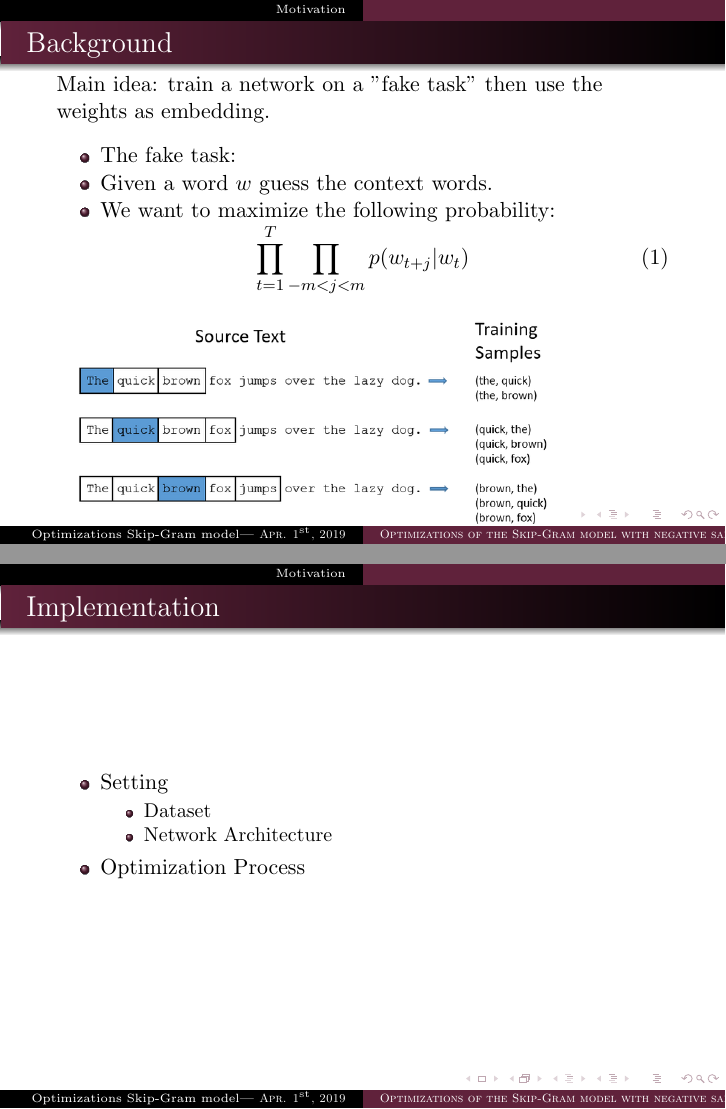
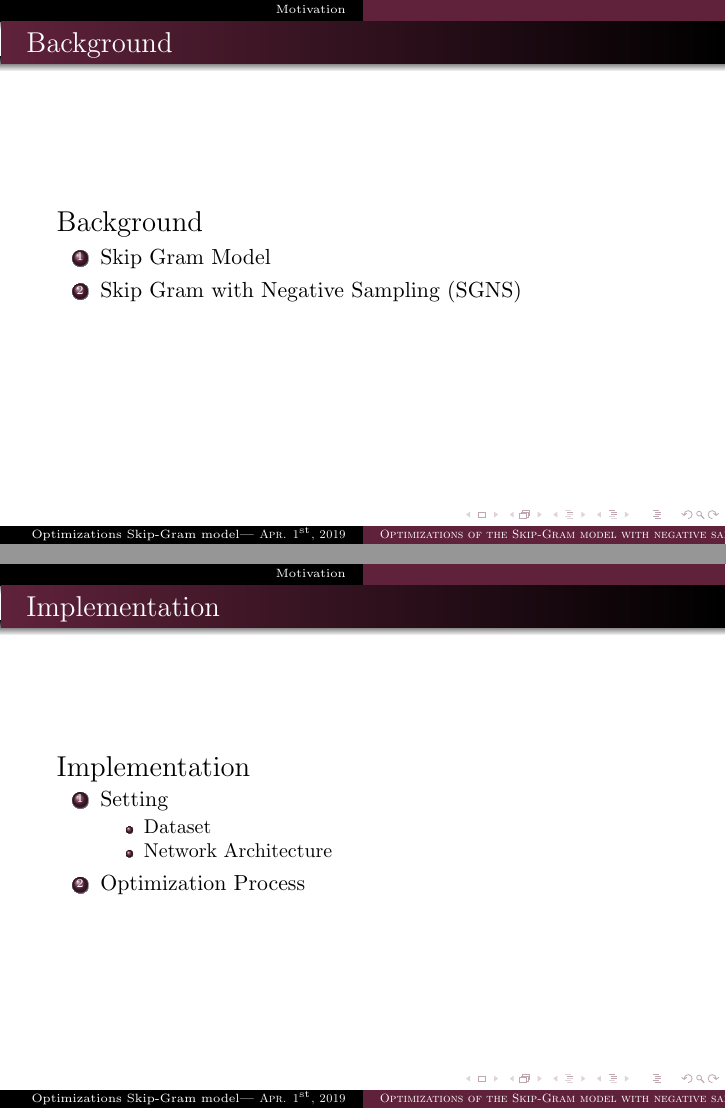
Before and after one commit to c3dric373/bachelorThesis, LaTeX slides (presentation/presentation.tex, which reads presentation/slides/background.tex, presentation/slides/implementation.tex): pages 5 and 10 of 20 before the commit and pages 5 and 11 of 21 after it, joined at a grey line. Compiled offline with pdfLaTeX.

Commit message:
correct outline for each chapter

```diff
--- a/presentation/slides/background.tex
+++ b/presentation/slides/background.tex
@@ -1,3 +1,12 @@
+\begin{frame}\frametitle{Background}
+\begin{Large}
+Background
+\end{Large}
+\begin{enumerate}
+\item Skip Gram Model
+\item Skip Gram with Negative Sampling (SGNS)
+\end{enumerate}
+\end{frame}
 \begin{frame}\frametitle{Background}
 Main idea: train a network on a "fake task" then use the weights as embedding. \bigskip
 \begin{itemize}
--- a/presentation/slides/implementation.tex
+++ b/presentation/slides/implementation.tex
@@ -1,5 +1,8 @@
 \begin{frame}\frametitle{Implementation}
-\begin{itemize}
+\begin{Large}
+Implementation
+\end{Large}
+\begin{enumerate}
 \item Setting
 \begin{itemize}
 %\item Hardware Specs
@@ -7,7 +10,7 @@
 \item Network Architecture
 \end{itemize}
 \item Optimization Process
-\end{itemize}
+\end{enumerate}
 \end{frame}
 %%%%%%%% Specs not in pres
 \iffalse
```
